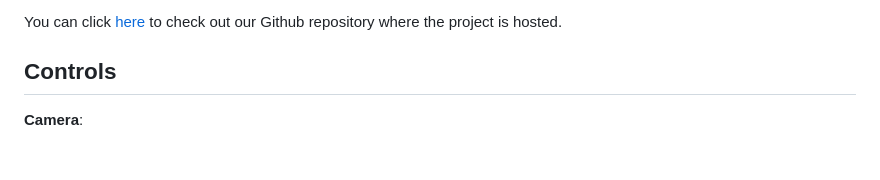
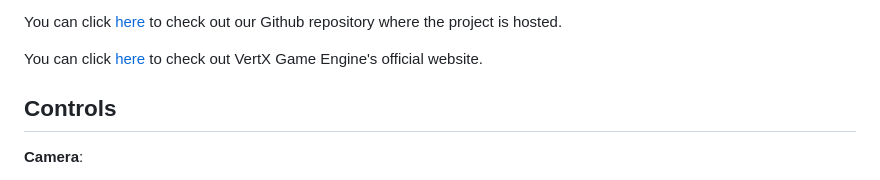
Before and after one commit to CITM-UPC/VertX-Game-Engine, a Markdown page: README.md, the part around the change. Rendered like a GitHub page; blank space fills up the shorter version.

Commit message:
Added website link to README file

```diff
--- a/README.md
+++ b/README.md
@@ -15,6 +15,8 @@ This game engine has been made in **C/C++** programming language, and also using
 - [DevIL](https://openil.sourceforge.net/)
 
 You can click [here](https://github.com/CITM-UPC/VertX-Game-Engine) to check out our Github repository where the project is hosted.
+
+You can click [here](https://citm-upc.github.io/VertX-Game-Engine/) to check out VertX Game Engine's official website.
 
 ## Controls
 
```
